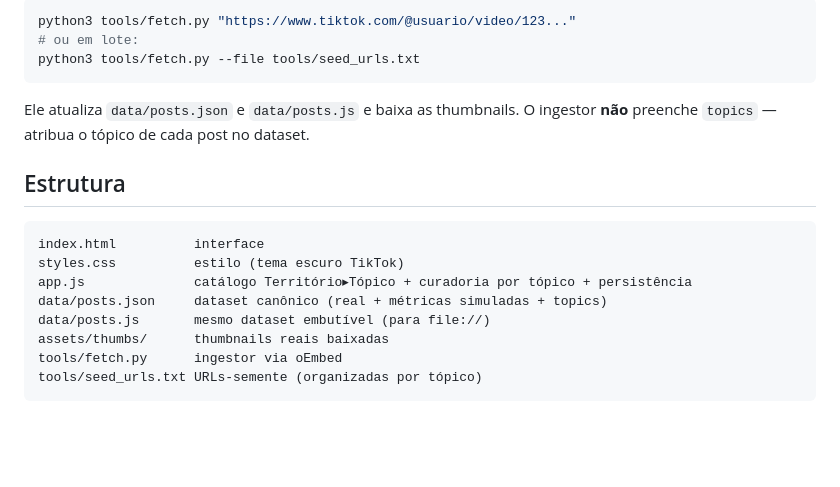
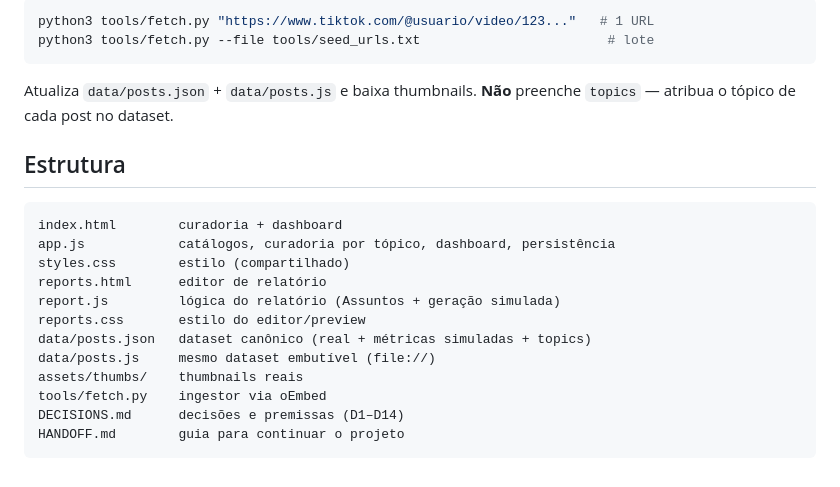
Before and after one commit to altigran/cultura-monitor, a Markdown page: README.md, the part around one of its changes. GitHub-like rendering; blank space fills up the shorter version.

````diff
--- a/README.md
+++ b/README.md
@@ -77,22 +88,24 @@ Cole URLs de vídeos do TikTok e rode o ingestor:
 
 ```bash
-python3 tools/fetch.py "https://www.tiktok.com/@usuario/video/123..."
-# ou em lote:
-python3 tools/fetch.py --file tools/seed_urls.txt
+python3 tools/fetch.py "https://www.tiktok.com/@usuario/video/123..."   # 1 URL
+python3 tools/fetch.py --file tools/seed_urls.txt                        # lote
 ```
-
-Ele atualiza `data/posts.json` e `data/posts.js` e baixa as thumbnails. O
-ingestor **não** preenche `topics` — atribua o tópico de cada post no dataset.
+Atualiza `data/posts.json` + `data/posts.js` e baixa thumbnails. **Não** preenche
+`topics` — atribua o tópico de cada post no dataset.
 
 ## Estrutura
 
 ```
-index.html          interface
-styles.css          estilo (tema escuro TikTok)
-app.js              catálogo Território▸Tópico + curadoria por tópico + persistência
-data/posts.json     dataset canônico (real + métricas simuladas + topics)
-data/posts.js       mesmo dataset embutível (para file://)
-assets/thumbs/      thumbnails reais baixadas
-tools/fetch.py      ingestor via oEmbed
-tools/seed_urls.txt URLs-semente (organizadas por tópico)
+index.html        curadoria + dashboard
+app.js            catálogos, curadoria por tópico, dashboard, persistência
+styles.css        estilo (compartilhado)
+reports.html      editor de relatório
+report.js         lógica do relatório (Assuntos + geração simulada)
+reports.css       estilo do editor/preview
+data/posts.json   dataset canônico (real + métricas simuladas + topics)
+data/posts.js     mesmo dataset embutível (file://)
+assets/thumbs/    thumbnails reais
+tools/fetch.py    ingestor via oEmbed
+DECISIONS.md      decisões e premissas (D1–D14)
+HANDOFF.md        guia para continuar o projeto
 ```
````
Also changed, not shown: other parts of README.md (+60 -49 lines), HANDOFF.md (added, +104 -0 lines).
